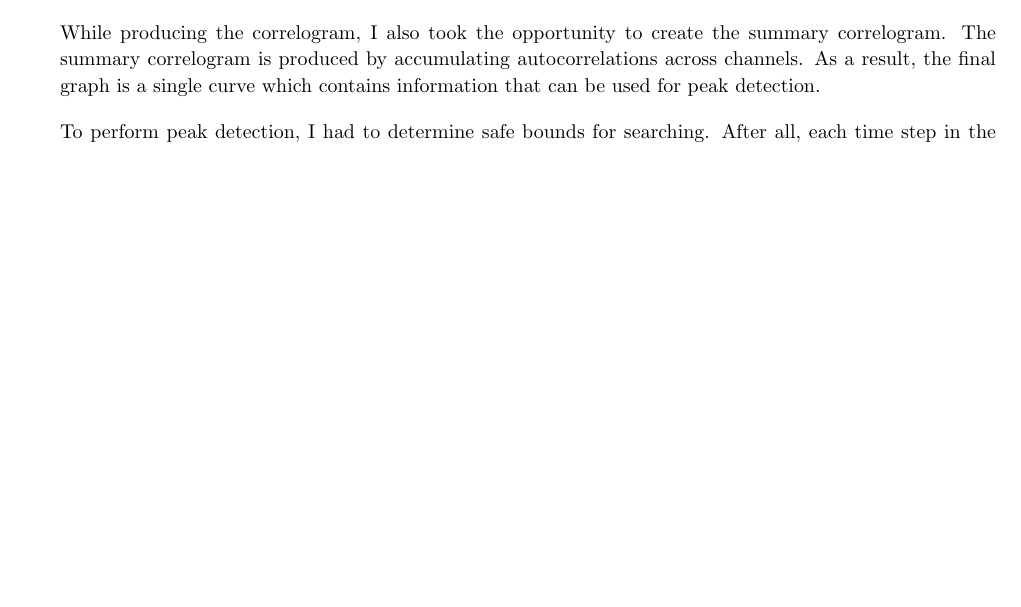
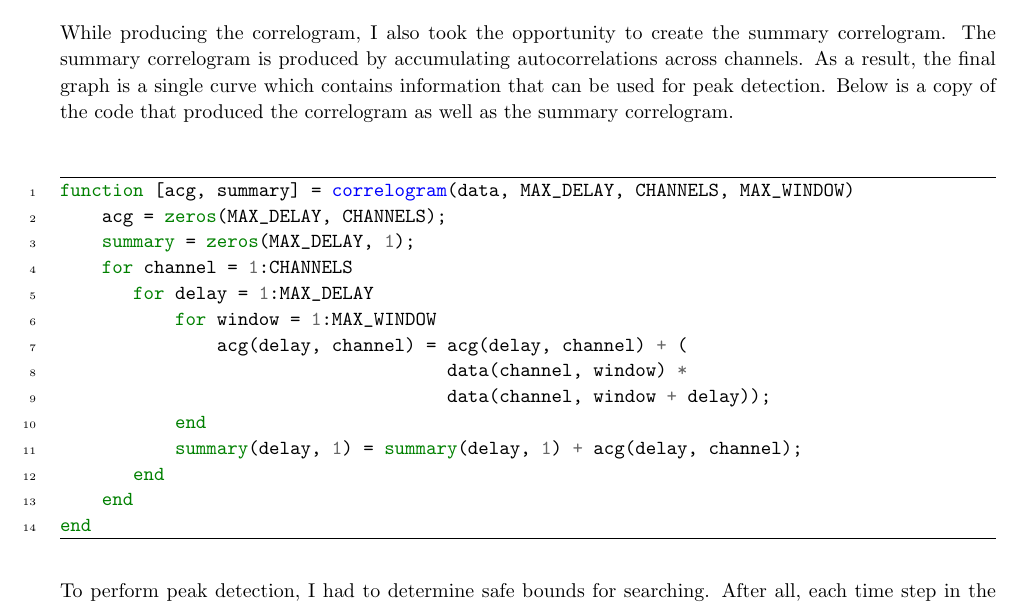
Before and after one commit to jrg94/CSE5539, a LaTeX problem sheet (midterm-project/docs/assignment01.tex): part of page 2 of 2, cut so that both start at the same text, the shorter picture padded with empty space. Compiled offline with pdfLaTeX.

Commit message:
Added code

```diff
--- a/midterm-project/docs/assignment01.tex
+++ b/midterm-project/docs/assignment01.tex
@@ -148,7 +148,25 @@ perform 200 sums for the 200 step window.
 While producing the correlogram, I also took the opportunity to create the
 summary correlogram. The summary correlogram is produced by accumulating
 autocorrelations across channels. As a result, the final graph is a single curve
-which contains information that can be used for peak detection.
+which contains information that can be used for peak detection. Below is a copy
+of the code that produced the correlogram as well as the summary correlogram.
+
+\begin{minted}{matlab}
+function [acg, summary] = correlogram(data, MAX_DELAY, CHANNELS, MAX_WINDOW)
+    acg = zeros(MAX_DELAY, CHANNELS);
+    summary = zeros(MAX_DELAY, 1);
+    for channel = 1:CHANNELS
+       for delay = 1:MAX_DELAY
+           for window = 1:MAX_WINDOW
+               acg(delay, channel) = acg(delay, channel) + (
+                                     data(channel, window) *
+                                     data(channel, window + delay));
+           end
+           summary(delay, 1) = summary(delay, 1) + acg(delay, channel);
+       end
+    end
+end
+\end{minted}
 
 To perform peak detection, I had to determine safe bounds for searching. After
 all, each time step in the lag corresponds to a frequency, and time steps at
```
